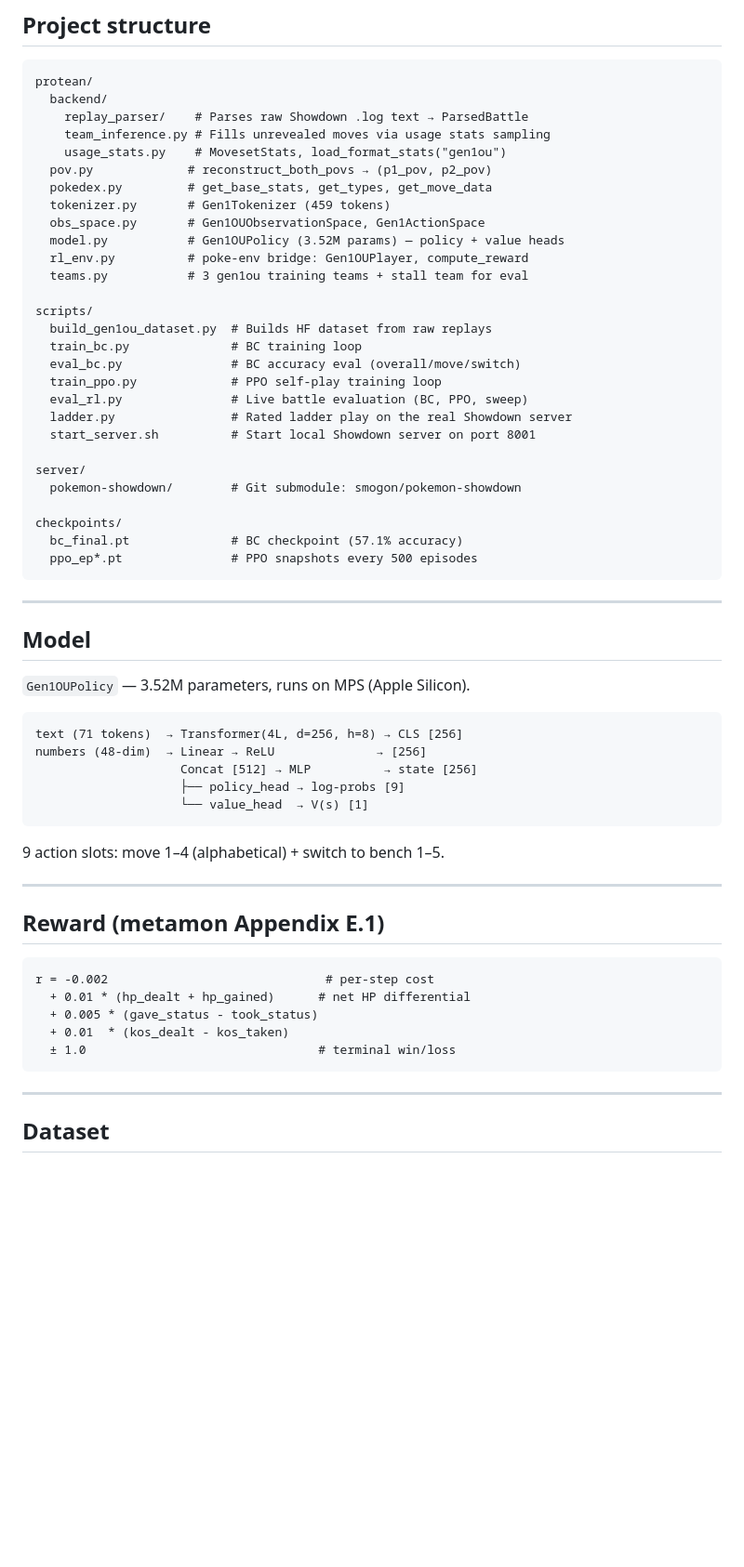
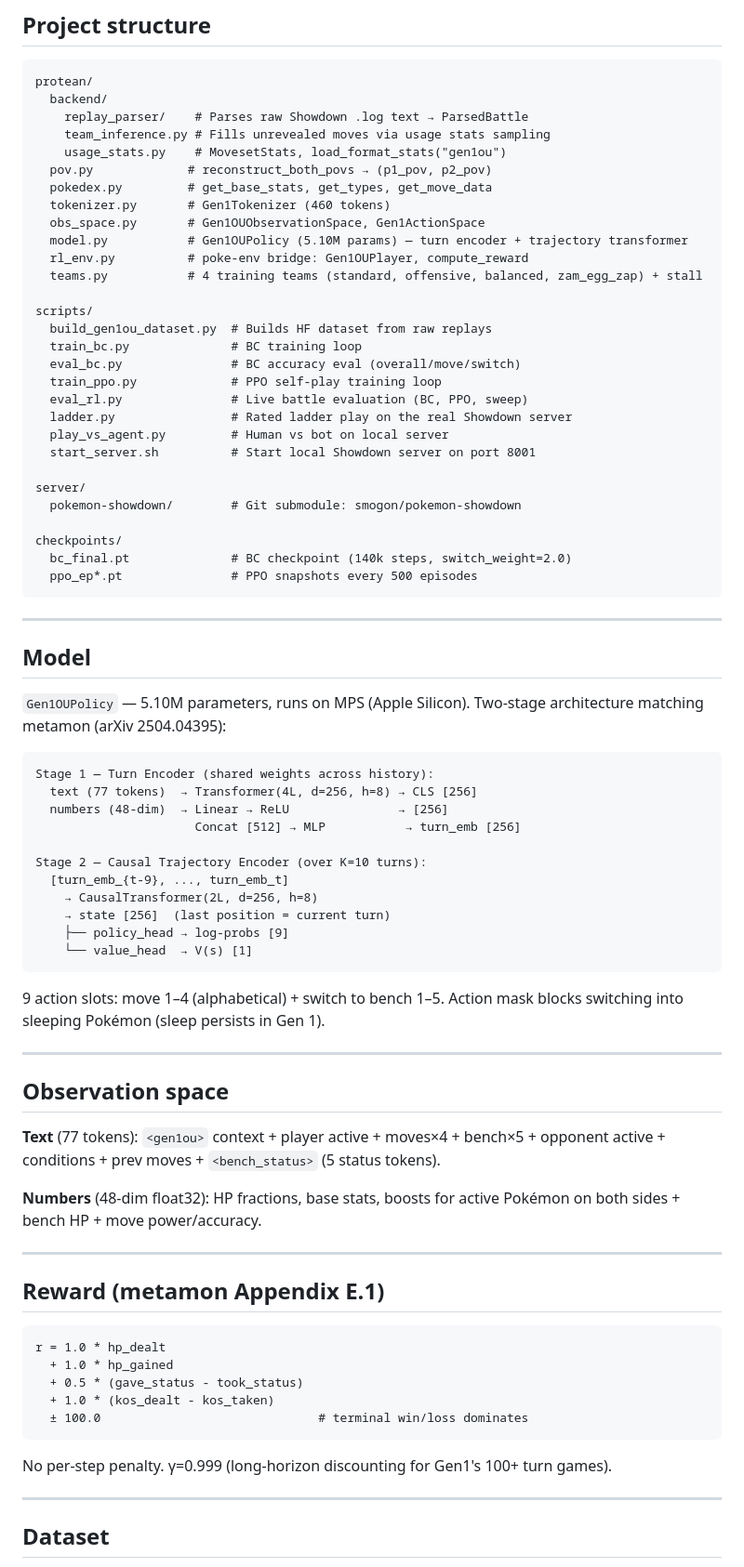
Before and after one commit to alextatarka6/protean, a Markdown page: README.md, the part around one of its changes. Shown at 93% size. GitHub-like rendering; blank space fills up the shorter version.

````diff
--- a/README.md
+++ b/README.md
@@ -100,11 +98,11 @@ protean/
     usage_stats.py    # MovesetStats, load_format_stats("gen1ou")
   pov.py             # reconstruct_both_povs → (p1_pov, p2_pov)
   pokedex.py         # get_base_stats, get_types, get_move_data
-  tokenizer.py       # Gen1Tokenizer (459 tokens)
+  tokenizer.py       # Gen1Tokenizer (460 tokens)
   obs_space.py       # Gen1OUObservationSpace, Gen1ActionSpace
-  model.py           # Gen1OUPolicy (3.52M params) — policy + value heads
+  model.py           # Gen1OUPolicy (5.10M params) — turn encoder + trajectory transformer
   rl_env.py          # poke-env bridge: Gen1OUPlayer, compute_reward
-  teams.py           # 3 gen1ou training teams + stall team for eval
+  teams.py           # 4 training teams (standard, offensive, balanced, zam_egg_zap) + stall
 
 scripts/
   build_gen1ou_dataset.py  # Builds HF dataset from raw replays
@@ -113,13 +111,14 @@ scripts/
   train_ppo.py             # PPO self-play training loop
   eval_rl.py               # Live battle evaluation (BC, PPO, sweep)
   ladder.py                # Rated ladder play on the real Showdown server
+  play_vs_agent.py         # Human vs bot on local server
   start_server.sh          # Start local Showdown server on port 8001
 
 server/
   pokemon-showdown/        # Git submodule: smogon/pokemon-showdown
 
 checkpoints/
-  bc_final.pt              # BC checkpoint (57.1% accuracy)
+  bc_final.pt              # BC checkpoint (140k steps, switch_weight=2.0)
   ppo_ep*.pt               # PPO snapshots every 500 episodes
 ```
 
@@ -127,29 +126,49 @@ checkpoints/
 
 ## Model
 
-`Gen1OUPolicy` — 3.52M parameters, runs on MPS (Apple Silicon).
+`Gen1OUPolicy` — 5.10M parameters, runs on MPS (Apple Silicon).
+Two-stage architecture matching metamon (arXiv 2504.04395):
 
 ```
-text (71 tokens)  → Transformer(4L, d=256, h=8) → CLS [256]
-numbers (48-dim)  → Linear → ReLU              → [256]
-                    Concat [512] → MLP          → state [256]
-                    ├── policy_head → log-probs [9]
-                    └── value_head  → V(s) [1]
+Stage 1 — Turn Encoder (shared weights across history):
+  text (77 tokens)  → Transformer(4L, d=256, h=8) → CLS [256]
+  numbers (48-dim)  → Linear → ReLU               → [256]
+                      Concat [512] → MLP           → turn_emb [256]
+
+Stage 2 — Causal Trajectory Encoder (over K=10 turns):
+  [turn_emb_{t-9}, ..., turn_emb_t]
+    → CausalTransformer(2L, d=256, h=8)
+    → state [256]  (last position = current turn)
+    ├── policy_head → log-probs [9]
+    └── value_head  → V(s) [1]
 ```
 
 9 action slots: move 1–4 (alphabetical) + switch to bench 1–5.
+Action mask blocks switching into sleeping Pokémon (sleep persists in Gen 1).
+
+---
+
+## Observation space
+
+**Text** (77 tokens): `<gen1ou>` context + player active + moves×4 + bench×5 +
+opponent active + conditions + prev moves + `<bench_status>` (5 status tokens).
+
+**Numbers** (48-dim float32): HP fractions, base stats, boosts for active
+Pokémon on both sides + bench HP + move power/accuracy.
 
 ---
 
 ## Reward (metamon Appendix E.1)
 
 ```
-r = -0.002                              # per-step cost
-  + 0.01 * (hp_dealt + hp_gained)      # net HP differential
-  + 0.005 * (gave_status - took_status)
-  + 0.01  * (kos_dealt - kos_taken)
-  ± 1.0                                # terminal win/loss
+r = 1.0 * hp_dealt
+  + 1.0 * hp_gained
+  + 0.5 * (gave_status - took_status)
+  + 1.0 * (kos_dealt - kos_taken)
+  ± 100.0                              # terminal win/loss dominates
 ```
+
+No per-step penalty. γ=0.999 (long-horizon discounting for Gen1's 100+ turn games).
 
 ---
 
````
Also changed, not shown: other parts of README.md (+31 -33 lines), CLAUDE.md (+68 -37 lines).
